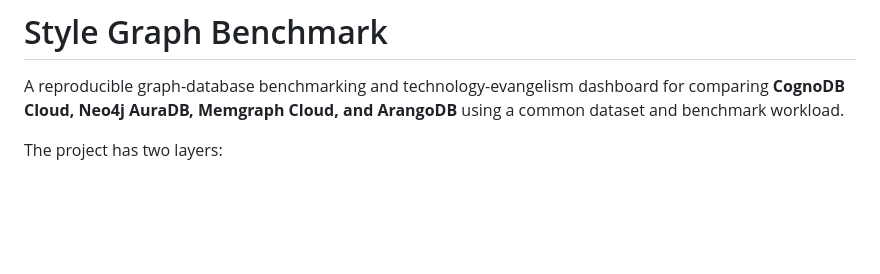
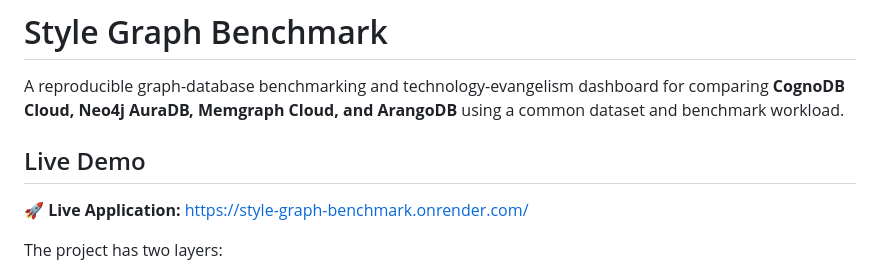
Before and after one commit to Dinesh-Ajay/style-graph-benchmark, a Markdown page: README.md, the part around the change. Rendered like a GitHub page; blank space fills up the shorter version.

Commit message:
Add live demo section to README
Added a section for the live demo link to the README.

```diff
--- a/README.md
+++ b/README.md
@@ -1,6 +1,10 @@
 # Style Graph Benchmark
 
 A reproducible graph-database benchmarking and technology-evangelism dashboard for comparing **CognoDB Cloud, Neo4j AuraDB, Memgraph Cloud, and ArangoDB** using a common dataset and benchmark workload.
+
+## Live Demo
+
+🚀 **Live Application:** https://style-graph-benchmark.onrender.com/
 
 The project has two layers:
 
```
